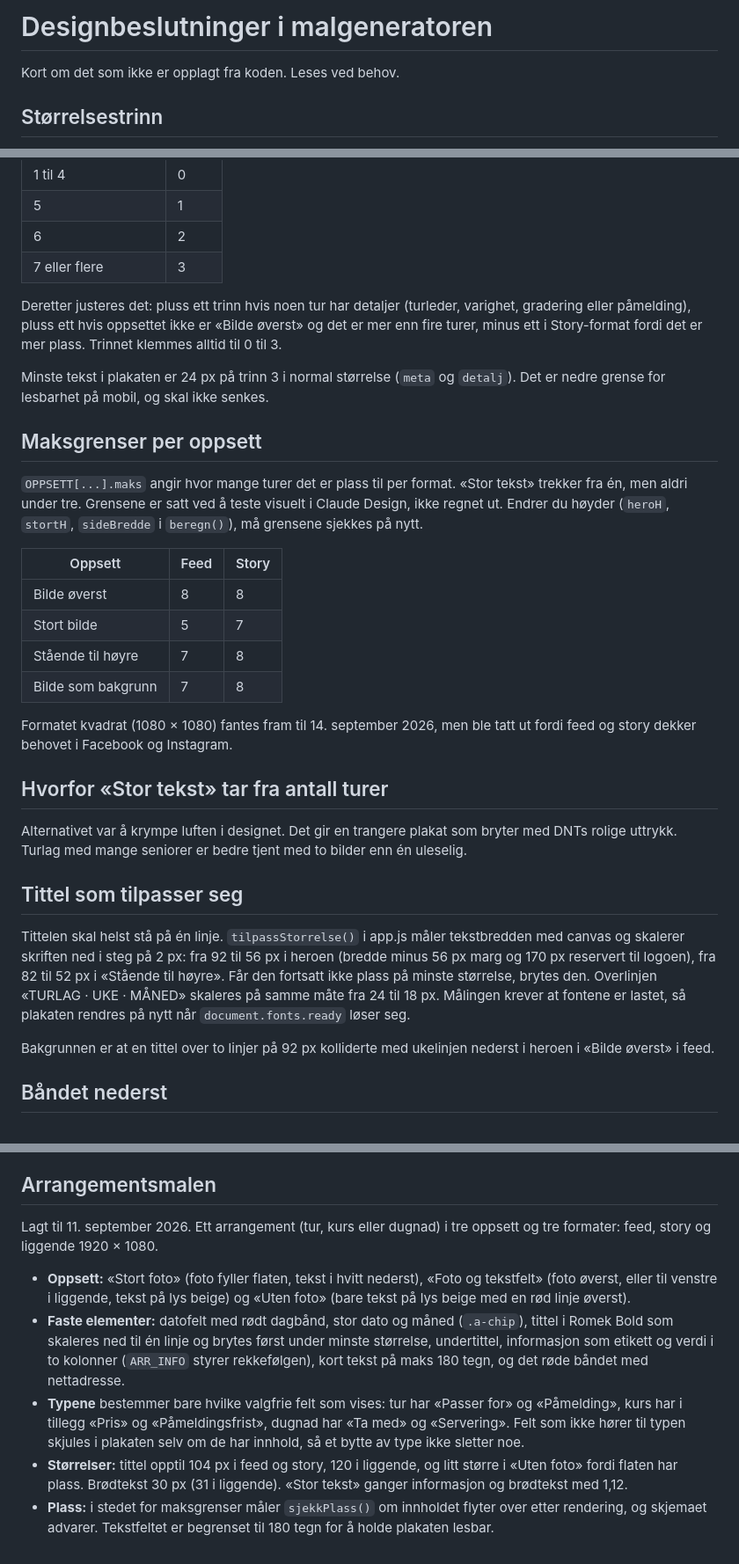
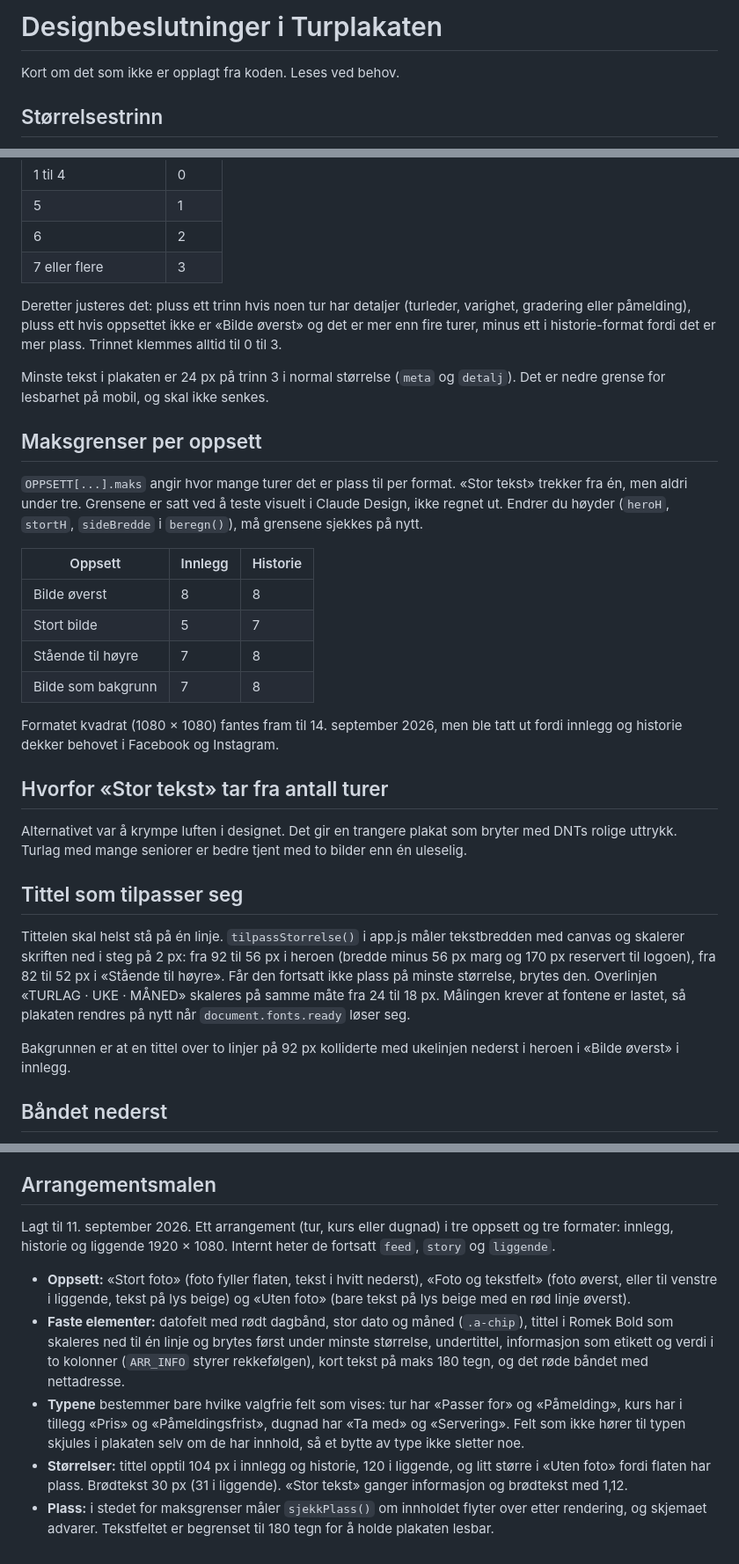
Before and after one commit to dntoslo/mal-generator, a Markdown page: docs/design.md, 3 parts joined by grey strips. Shown at 88% size. GitHub-like rendering.

```diff
--- a/docs/design.md
+++ b/docs/design.md
@@ -1,4 +1,4 @@
-# Designbeslutninger i malgeneratoren
+# Designbeslutninger i Turplakaten
 
 Kort om det som ikke er opplagt fra koden. Leses ved behov.
 
@@ -13,7 +13,7 @@ Kort om det som ikke er opplagt fra koden. Leses ved behov.
 | 6 | 2 |
 | 7 eller flere | 3 |
 
-Deretter justeres det: pluss ett trinn hvis noen tur har detaljer (turleder, varighet, gradering eller påmelding), pluss ett hvis oppsettet ikke er «Bilde øverst» og det er mer enn fire turer, minus ett i Story-format fordi det er mer plass. Trinnet klemmes alltid til 0 til 3.
+Deretter justeres det: pluss ett trinn hvis noen tur har detaljer (turleder, varighet, gradering eller påmelding), pluss ett hvis oppsettet ikke er «Bilde øverst» og det er mer enn fire turer, minus ett i historie-format fordi det er mer plass. Trinnet klemmes alltid til 0 til 3.
 
 Minste tekst i plakaten er 24 px på trinn 3 i normal størrelse (`meta` og `detalj`). Det er nedre grense for lesbarhet på mobil, og skal ikke senkes.
 
@@ -21,14 +21,14 @@ Minste tekst i plakaten er 24 px på trinn 3 i normal størrelse (`meta` og `det
 
 `OPPSETT[...].maks` angir hvor mange turer det er plass til per format. «Stor tekst» trekker fra én, men aldri under tre. Grensene er satt ved å teste visuelt i Claude Design, ikke regnet ut. Endrer du høyder (`heroH`, `stortH`, `sideBredde` i `beregn()`), må grensene sjekkes på nytt.
 
-| Oppsett | Feed | Story |
+| Oppsett | Innlegg | Historie |
 |---|---|---|
 | Bilde øverst | 8 | 8 |
 | Stort bilde | 5 | 7 |
 | Stående til høyre | 7 | 8 |
 | Bilde som bakgrunn | 7 | 8 |
 
-Formatet kvadrat (1080 × 1080) fantes fram til 14. september 2026, men ble tatt ut fordi feed og story dekker behovet i Facebook og Instagram.
+Formatet kvadrat (1080 × 1080) fantes fram til 14. september 2026, men ble tatt ut fordi innlegg og historie dekker behovet i Facebook og Instagram.
 
 ## Hvorfor «Stor tekst» tar fra antall turer
 
@@ -38,7 +38,7 @@ Alternativet var å krympe luften i designet. Det gir en trangere plakat som bry
 
 Tittelen skal helst stå på én linje. `tilpassStorrelse()` i app.js måler tekstbredden med canvas og skalerer skriften ned i steg på 2 px: fra 92 til 56 px i heroen (bredde minus 56 px marg og 170 px reservert til logoen), fra 82 til 52 px i «Stående til høyre». Får den fortsatt ikke plass på minste størrelse, brytes den. Overlinjen «TURLAG · UKE · MÅNED» skaleres på samme måte fra 24 til 18 px. Målingen krever at fontene er lastet, så plakaten rendres på nytt når `document.fonts.ready` løser seg.
 
-Bakgrunnen er at en tittel over to linjer på 92 px kolliderte med ukelinjen nederst i heroen i «Bilde øverst» i feed.
+Bakgrunnen er at en tittel over to linjer på 92 px kolliderte med ukelinjen nederst i heroen i «Bilde øverst» i innlegg.
 
 ## Båndet nederst
 
@@ -89,10 +89,10 @@ Graderingsfargene i `GRAD` (Enkel grønn `#2E6B3E`, Middels blå `#316095`, Krev
 
 ## Arrangementsmalen
 
-Lagt til 11. september 2026. Ett arrangement (tur, kurs eller dugnad) i tre oppsett og tre formater: feed, story og liggende 1920 × 1080.
+Lagt til 11. september 2026. Ett arrangement (tur, kurs eller dugnad) i tre oppsett og tre formater: innlegg, historie og liggende 1920 × 1080. Internt heter de fortsatt `feed`, `story` og `liggende`.
 
 - **Oppsett:** «Stort foto» (foto fyller flaten, tekst i hvitt nederst), «Foto og tekstfelt» (foto øverst, eller til venstre i liggende, tekst på lys beige) og «Uten foto» (bare tekst på lys beige med en rød linje øverst).
 - **Faste elementer:** datofelt med rødt dagbånd, stor dato og måned (`.a-chip`), tittel i Romek Bold som skaleres ned til én linje og brytes først under minste størrelse, undertittel, informasjon som etikett og verdi i to kolonner (`ARR_INFO` styrer rekkefølgen), kort tekst på maks 180 tegn, og det røde båndet med nettadresse.
 - **Typene** bestemmer bare hvilke valgfrie felt som vises: tur har «Passer for» og «Påmelding», kurs har i tillegg «Pris» og «Påmeldingsfrist», dugnad har «Ta med» og «Servering». Felt som ikke hører til typen skjules i plakaten selv om de har innhold, så et bytte av type ikke sletter noe.
-- **Størrelser:** tittel opptil 104 px i feed og story, 120 i liggende, og litt større i «Uten foto» fordi flaten har plass. Brødtekst 30 px (31 i liggende). «Stor tekst» ganger informasjon og brødtekst med 1,12.
+- **Størrelser:** tittel opptil 104 px i innlegg og historie, 120 i liggende, og litt større i «Uten foto» fordi flaten har plass. Brødtekst 30 px (31 i liggende). «Stor tekst» ganger informasjon og brødtekst med 1,12.
 - **Plass:** i stedet for maksgrenser måler `sjekkPlass()` om innholdet flyter over etter rendering, og skjemaet advarer. Tekstfeltet er begrenset til 180 tegn for å holde plakaten lesbar.
```
